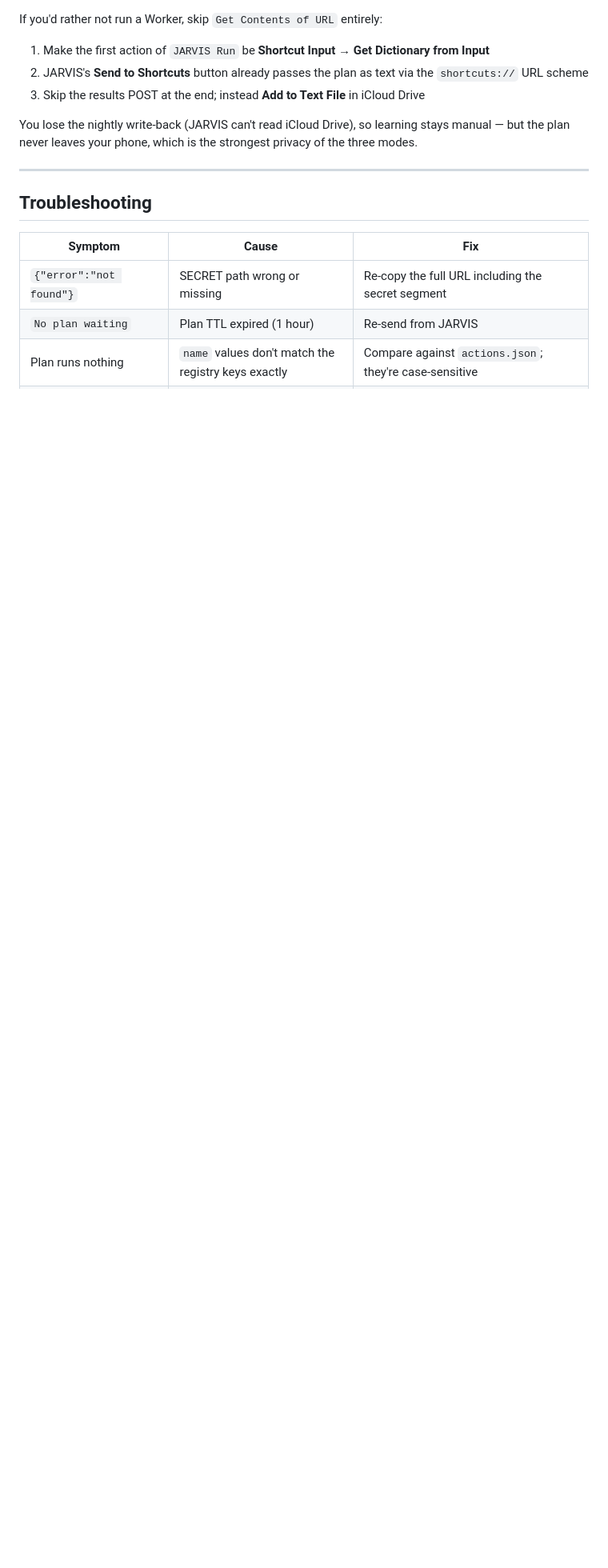
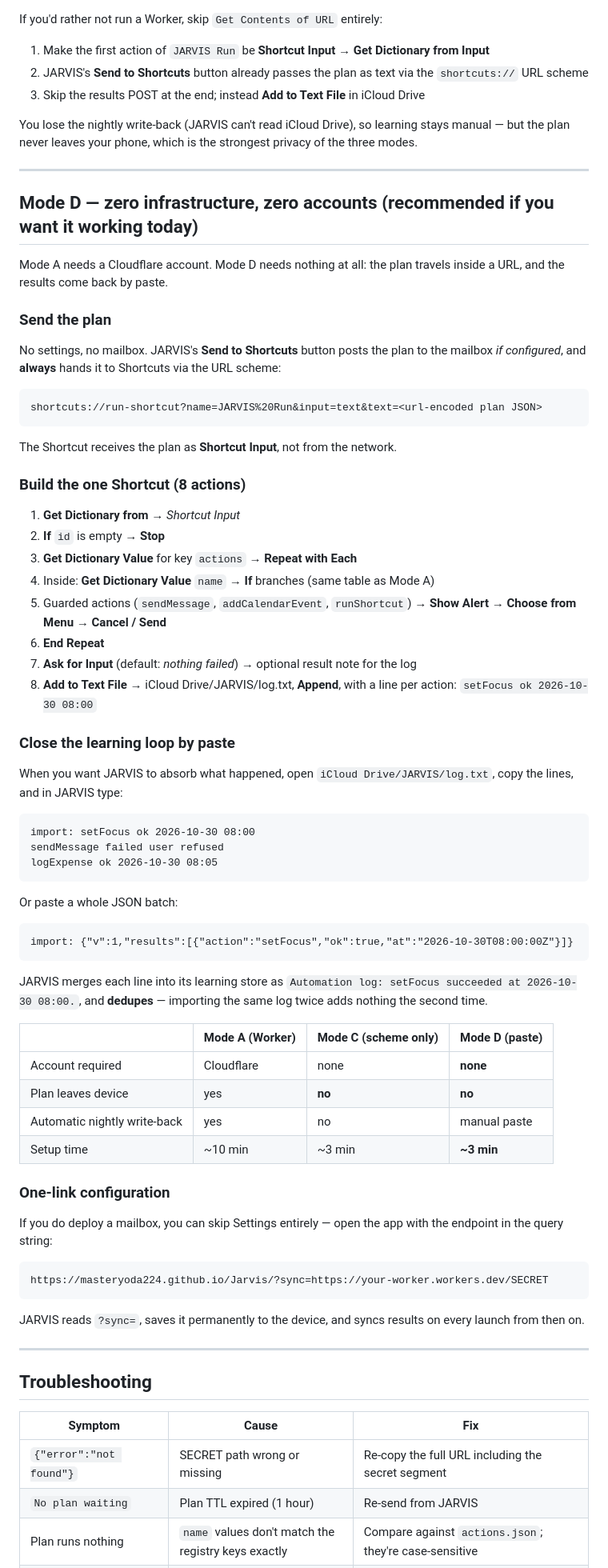
Before and after one commit to MasterYoda224/Jarvis, a Markdown page: ios-shortcuts/README.md, the part around the change. Shown at 80% size. Drawn GitHub-style; blank space fills up the shorter version.

Commit message:
Add Mode D: zero-account setup

````diff
--- a/ios-shortcuts/README.md
+++ b/ios-shortcuts/README.md
@@ -206,6 +206,68 @@ You lose the nightly write-back (JARVIS can't read iCloud Drive), so learning st
 
 ---
 
+## Mode D — zero infrastructure, zero accounts (recommended if you want it working today)
+
+Mode A needs a Cloudflare account. Mode D needs nothing at all: the plan travels inside a URL, and the results come back by paste.
+
+### Send the plan
+
+No settings, no mailbox. JARVIS's **Send to Shortcuts** button posts the plan to the mailbox *if configured*, and **always** hands it to Shortcuts via the URL scheme:
+
+```
+shortcuts://run-shortcut?name=JARVIS%20Run&input=text&text=<url-encoded plan JSON>
+```
+
+The Shortcut receives the plan as **Shortcut Input**, not from the network.
+
+### Build the one Shortcut (8 actions)
+
+1. **Get Dictionary from** → *Shortcut Input*
+2. **If** `id` is empty → **Stop**
+3. **Get Dictionary Value** for key `actions` → **Repeat with Each**
+4. Inside: **Get Dictionary Value** `name` → **If** branches (same table as Mode A)
+5. Guarded actions (`sendMessage`, `addCalendarEvent`, `runShortcut`) → **Show Alert → Choose from Menu → Cancel / Send**
+6. **End Repeat**
+7. **Ask for Input** (default: *nothing failed*) → optional result note for the log
+8. **Add to Text File** → iCloud Drive/JARVIS/log.txt, **Append**, with a line per action: `setFocus ok 2026-10-30 08:00`
+
+### Close the learning loop by paste
+
+When you want JARVIS to absorb what happened, open `iCloud Drive/JARVIS/log.txt`, copy the lines, and in JARVIS type:
+
+```
+import: setFocus ok 2026-10-30 08:00
+sendMessage failed user refused
+logExpense ok 2026-10-30 08:05
+```
+
+Or paste a whole JSON batch:
+
+```
+import: {"v":1,"results":[{"action":"setFocus","ok":true,"at":"2026-10-30T08:00:00Z"}]}
+```
+
+JARVIS merges each line into its learning store as `Automation log: setFocus succeeded at 2026-10-30 08:00.`, and **dedupes** — importing the same log twice adds nothing the second time.
+
+| | Mode A (Worker) | Mode C (scheme only) | Mode D (paste) |
+|---|---|---|---|
+| Account required | Cloudflare | none | **none** |
+| Plan leaves device | yes | **no** | **no** |
+| Automatic nightly write-back | yes | no | manual paste |
+| Setup time | ~10 min | ~3 min | **~3 min** |
+
+### One-link configuration
+
+If you do deploy a mailbox, you can skip Settings entirely — open the app with the endpoint in the query string:
+
+```
+https://masteryoda224.github.io/Jarvis/?sync=https://your-worker.workers.dev/SECRET
+```
+
+JARVIS reads `?sync=`, saves it permanently to the device, and syncs results on every launch from then on.
+
+---
+
 ## Troubleshooting
 
 | Symptom | Cause | Fix |
````
